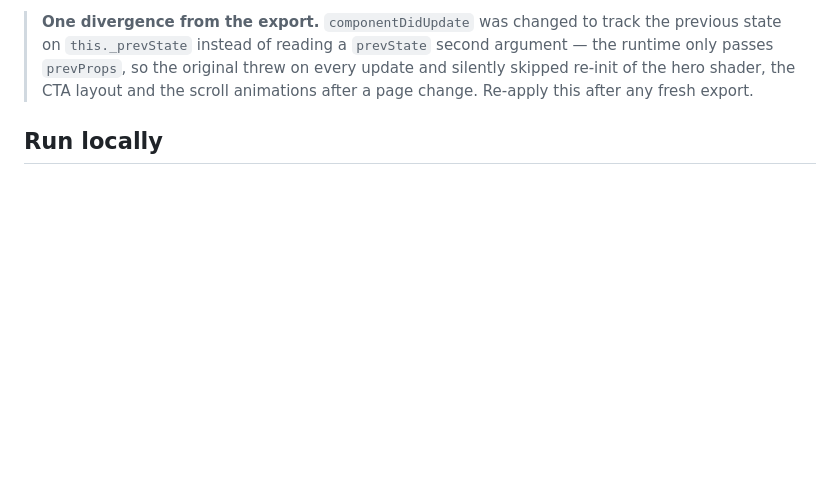
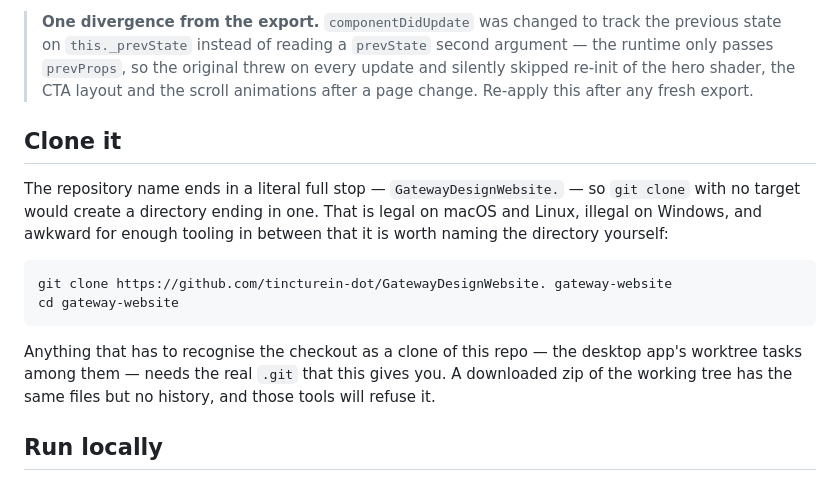
Before and after one commit to tincturein-dot/GatewayDesignWebsite., a Markdown page: README.md, the part around the change. Drawn GitHub-style; blank space fills up the shorter version.

Commit message:
README: how to clone this, and why the directory name matters
The repository name ends in a literal full stop, so `git clone` with no target
creates a directory ending in one — legal on macOS and Linux, illegal on
Windows, and awkward for enough tooling in between to be worth naming the
directory explicitly.

Also records the thing that actually bit: a downloaded zip of the working tree
has every file but no .git, so anything that has to recognise the checkout as a
clone of this repo — the desktop app's worktree tasks among them — refuses it.

Co-Authored-By: Claude Opus 5 <noreply@anthropic.com>
Claude-Session: https://claude.ai/code/session_01LJwZEPgnpxjZiChabkav28

````diff
--- a/README.md
+++ b/README.md
@@ -36,6 +36,23 @@ fine as `index.html`.
 > on every update and silently skipped re-init of the hero shader, the CTA
 > layout and the scroll animations after a page change. Re-apply this after any
 > fresh export.
+
+## Clone it
+
+The repository name ends in a literal full stop — `GatewayDesignWebsite.` — so
+`git clone` with no target would create a directory ending in one. That is legal
+on macOS and Linux, illegal on Windows, and awkward for enough tooling in
+between that it is worth naming the directory yourself:
+
+```sh
+git clone https://github.com/tincturein-dot/GatewayDesignWebsite. gateway-website
+cd gateway-website
+```
+
+Anything that has to recognise the checkout as a clone of this repo — the
+desktop app's worktree tasks among them — needs the real `.git` that this gives
+you. A downloaded zip of the working tree has the same files but no history, and
+those tools will refuse it.
 
 ## Run locally
 
````
